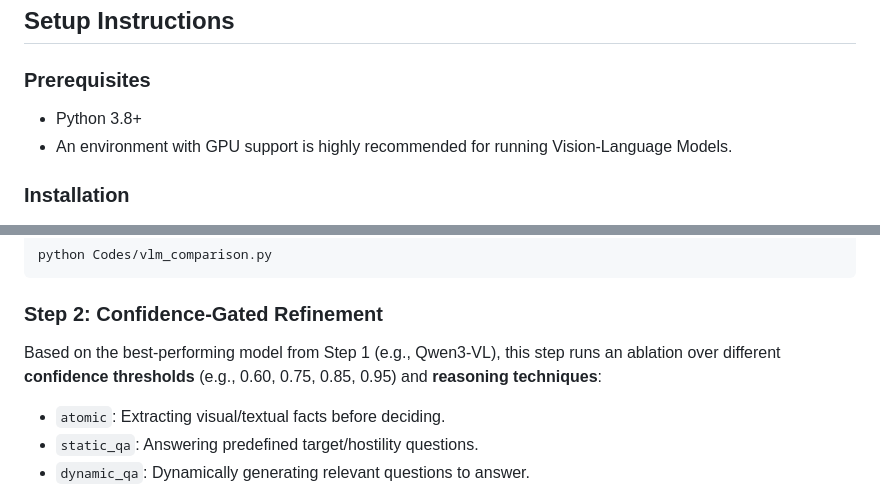
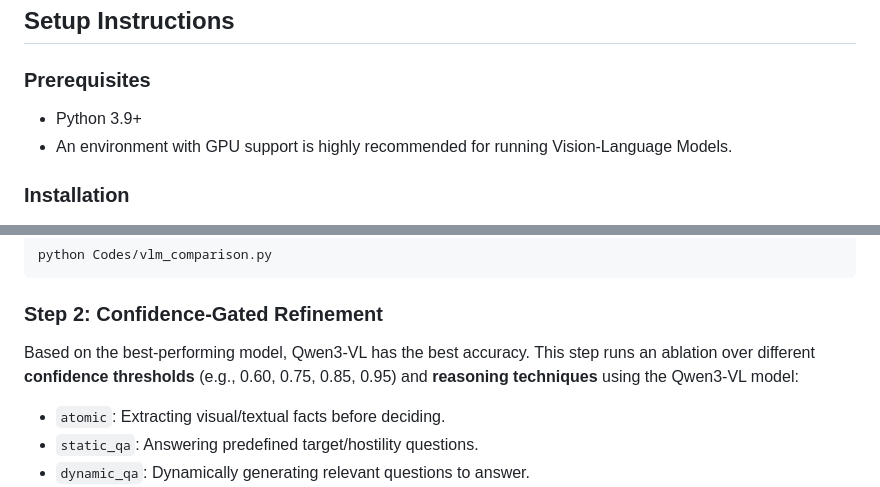
Before and after one commit to deepaksomesh/Confidence-Gated-Q-A-Reasoning-for-Zero-Shot-Meme-Hate-Detection, a Markdown page: README.md, 2 parts joined by grey strips. GitHub-like rendering.

Commit message:
Update Python version and refine Step 2 description
Updated Python version requirement and clarified Step 2 details.

````diff
--- a/README.md
+++ b/README.md
@@ -23,7 +23,7 @@ Confidence-Gated-Q-A-Reasoning-for-Zero-Shot-Meme-Hate-Detection/
 ## Setup Instructions
 
 ### Prerequisites
-- Python 3.8+
+- Python 3.9+
 - An environment with GPU support is highly recommended for running Vision-Language Models.
 
 ### Installation
@@ -65,7 +65,7 @@ python Codes/vlm_comparison.py
 ```
 
 ### Step 2: Confidence-Gated Refinement
-Based on the best-performing model from Step 1 (e.g., Qwen3-VL), this step runs an ablation over different **confidence thresholds** (e.g., 0.60, 0.75, 0.85, 0.95) and **reasoning techniques**:
+Based on the best-performing model, Qwen3-VL has the best accuracy. This step runs an ablation over different **confidence thresholds** (e.g., 0.60, 0.75, 0.85, 0.95) and **reasoning techniques** using the Qwen3-VL model:
 - `atomic`: Extracting visual/textual facts before deciding.
 - `static_qa`: Answering predefined target/hostility questions.
 - `dynamic_qa`: Dynamically generating relevant questions to answer.
````
